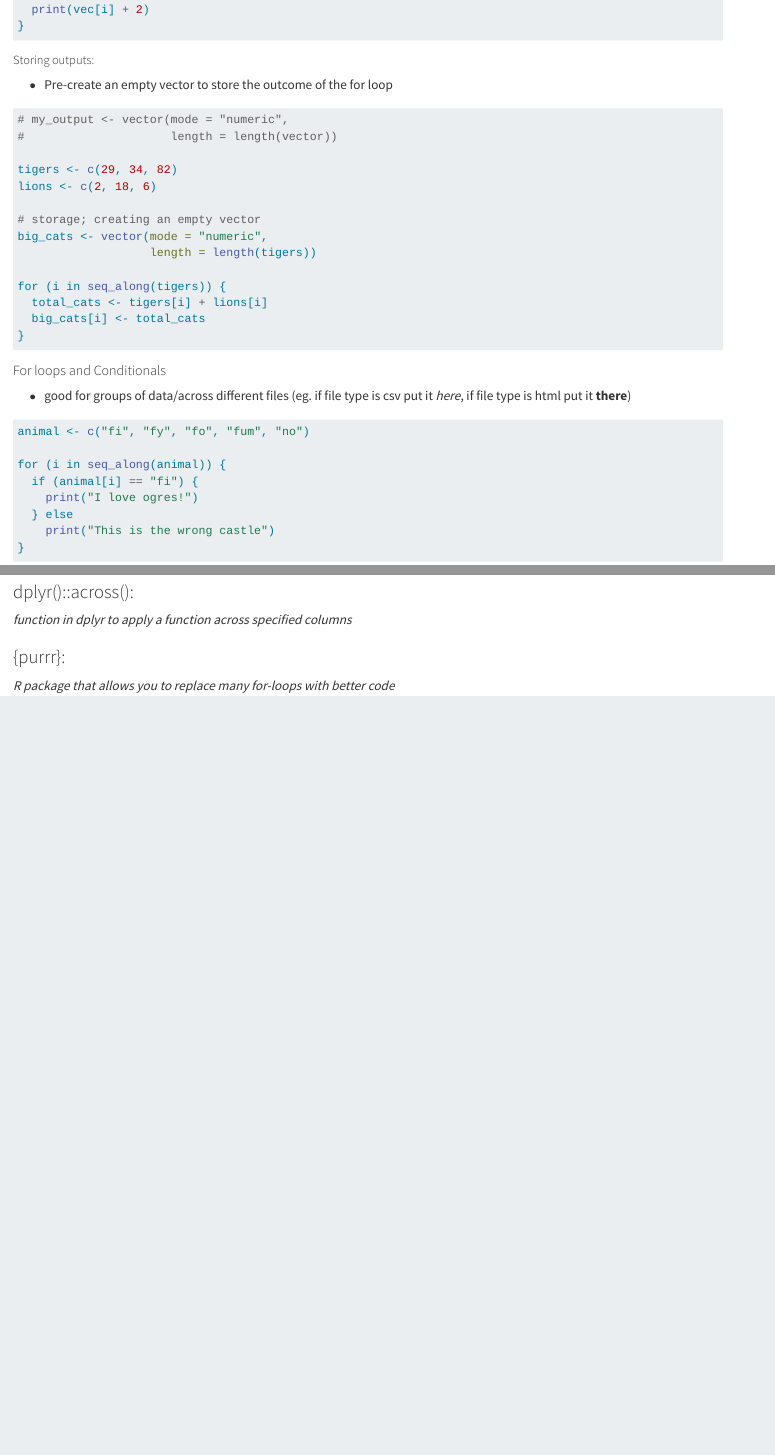
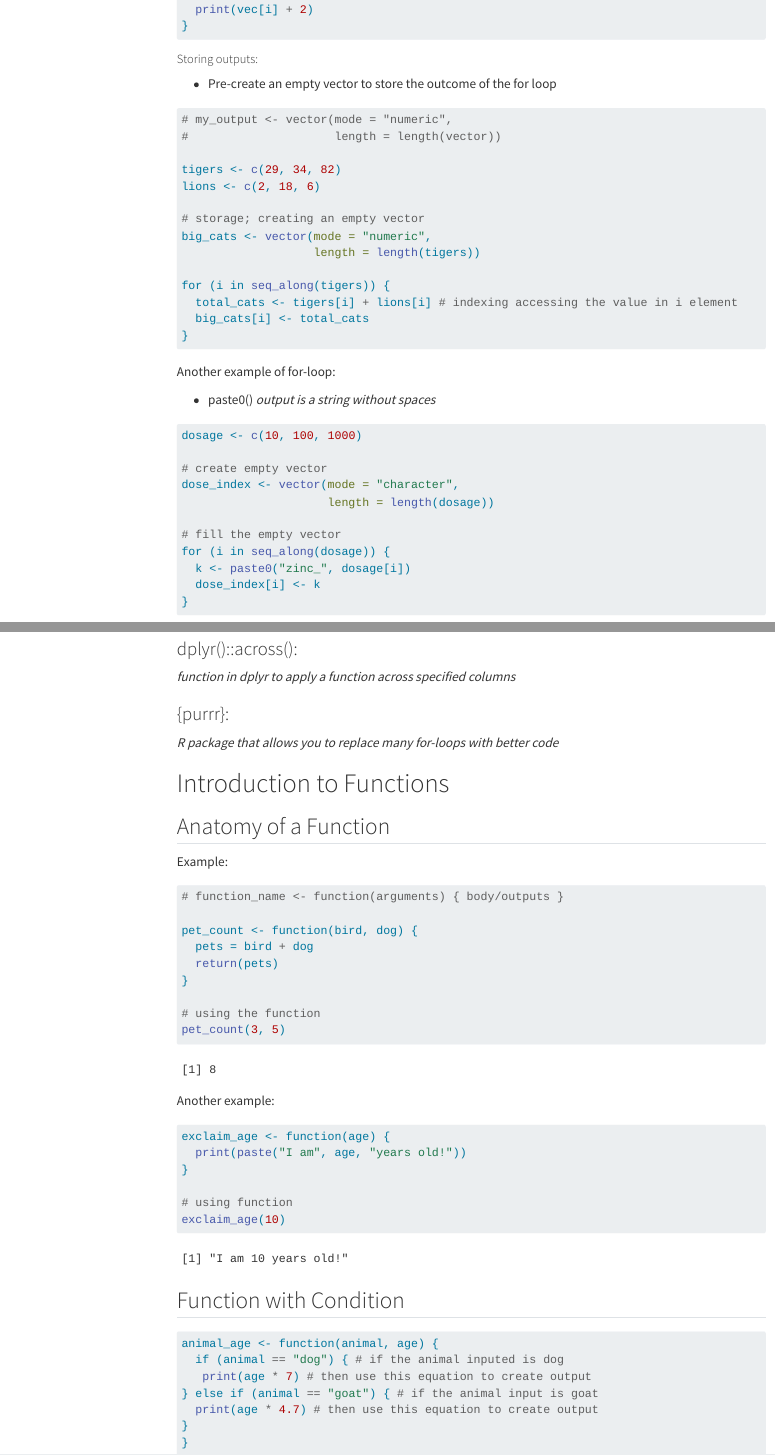
Before and after one commit to lunacatalan/stats-notebook, a Quarto document (eds221-notebook.qmd): the page in a window 1100 px wide, from 5220 px down before the commit and from 5360 px down after it, so that both start at the same text, and a second part further down, joined at a grey line. Rendered offline with R 4.5, knitr and Pandoc in place of Quarto, with nearby package versions; some code elsewhere in the file could not run offline; menus at the side of the page are left out; long lines of code are wrapped.

Commit message:
add functions

````diff
--- a/eds221-notebook.qmd
+++ b/eds221-notebook.qmd
@@ -5,6 +5,7 @@ editor: visual
 execute:
   warning: false
   message: false
+toc: true
 ---
 
 # Introduction
@@ -286,8 +289,27 @@ big_cats <- vector(mode = "numeric",
                    length = length(tigers))
 
 for (i in seq_along(tigers)) {
-  total_cats <- tigers[i] + lions[i]
+  total_cats <- tigers[i] + lions[i] # indexing accessing the value in i element
   big_cats[i] <- total_cats
+}
+```
+
+Another example of for-loop:
+
+-   paste0() *output is a string without spaces*
+
+```{r}
+
+dosage <- c(10, 100, 1000)
+
+# create empty vector
+dose_index <- vector(mode = "character",
+                     length = length(dosage))
+
+# fill the empty vector
+for (i in seq_along(dosage)) {
+  k <- paste0("zinc_", dosage[i])
+  dose_index[i] <- k
 }
 ```
 
@@ -377,3 +418,9 @@ sapply()
 ### {purrr}:
 
 *R package that allows you to replace many for-loops with better code*
+
+# Introduction to Functions
+
+## Anatomy of a Function
+
+Example:
@@ -379,0 +429,34 @@ sapply()
+# function_name <- function(arguments) { body/outputs }
+
+pet_count <- function(bird, dog) {
+  pets = bird + dog
+  return(pets)
+}
+
+# using the function
+pet_count(3, 5)
+```
+
+Another example:
+
+```{r}
+exclaim_age <- function(age) {
+  print(paste("I am", age, "years old!"))
+}
+
+# using function
+exclaim_age(10)
+```
+
+## Function with Condition
+
+```{r}
+animal_age <- function(animal, age) {
+  if (animal == "dog") { # if the animal inputed is dog
+   print(age * 7) # then use this equation to create output
+} else if (animal == "goat") { # if the animal input is goat
+  print(age * 4.7) # then use this equation to create output
+}
+}
+
+```
````
Also changed, not shown: eds221-notebook.html, eds221-notebook.qmd (35 more changed lines).
